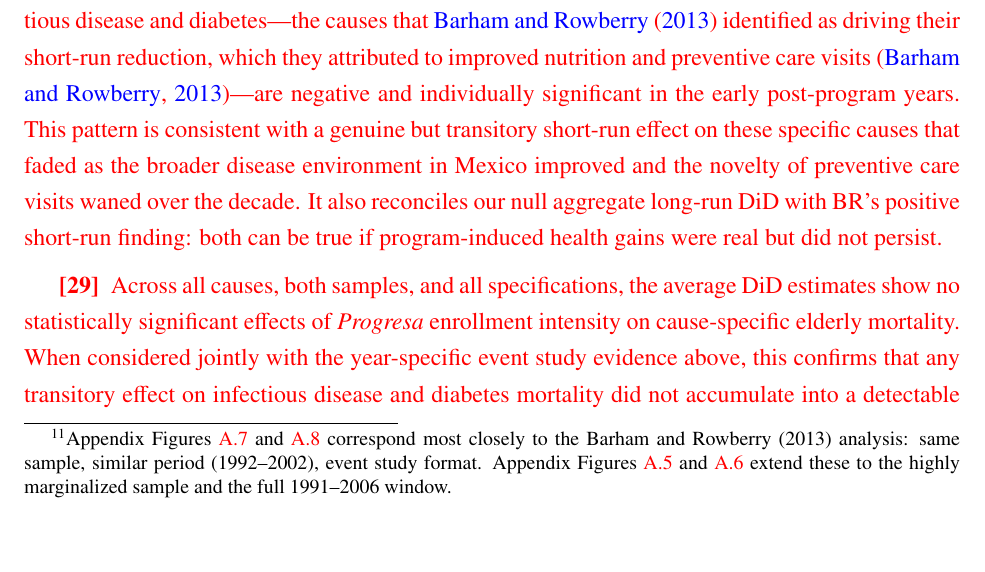
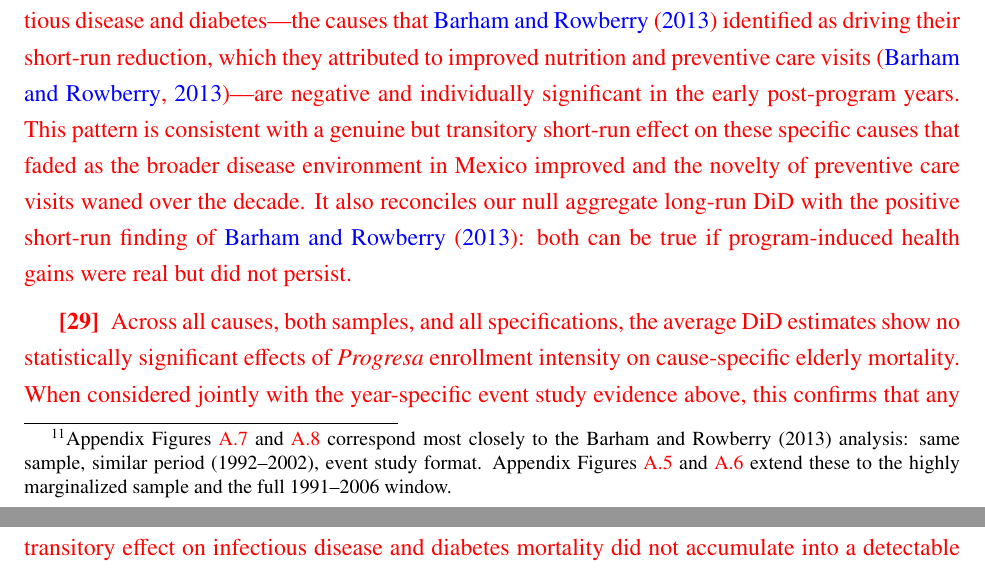
Before and after one commit to fmenares/progresa_mortality, a LaTeX paper (main_v2.tex): part of page 11 of 38 before the commit and two parts of pages 11 and 12 of 38 after it, the two joined at a grey line, cut so that both start at the same text, the shorter picture padded with empty space. Compiled offline with pdfLaTeX.

Commit message:
Reconcile BR acronym: remove premature use before introduction in robustness section
Para 28 (Main Results) used 'BR' before the acronym is formally introduced in
para 31 (Robustness). Replace with full citation so BR is first defined in the
robustness section as intended by item 15.

https://claude.ai/code/session_01BDjJaY5mrZe9tQNSB2d6MS

```diff
--- a/main_v2.tex
+++ b/main_v2.tex
@@ -198,7 +198,7 @@
 
 \textcolor{red}{\p Figure~\ref{f:es_dd_sex_no_weight} presents the event study estimates for the weighted specification with Seguro Popular controls (column~4). The pre-program coefficients are close to zero and show no statistically significant differential trends, supporting the parallel trends assumption underlying our design. In the post-program period, some individual year-specific coefficients—particularly those associated with early-phase enrollment intensity in the years immediately following the 1997 rollout—are negative and individually significant, suggesting a possible transitory decline in elderly mortality in those years. However, these effects do not persist across the full post-program horizon: coefficients for later years revert toward zero, consistent with the null average DiD estimate documented in Table~\ref{t:did}. The pattern is broadly similar for males and females, and is not sensitive to the choice of reference year or the post-period window.}
 
-\textcolor{red}{\p \textbf{Cause-of-death analysis.} We conduct cause-specific mortality analysis across eight causes—cancer, cardiovascular disease, respiratory disease, infectious disease, diabetes, nutritional causes, ill-defined causes, and accidents—for both our main highly marginalized sample and the Barham-Rowberry sample (municipalities incorporated in 1998--1999), over the full 1991--2006 horizon.\footnote{Appendix Figures~\ref{f:es_cod_br_a} and~\ref{f:es_cod_br_b} correspond most closely to the Barham and Rowberry (2013) analysis: same sample, similar period (1992--2002), event study format. Appendix Figures~\ref{f:es_cod_marg_a} and~\ref{f:es_cod_marg_b} extend these to the highly marginalized sample and the full 1991--2006 window.} Appendix Tables~\ref{t:did_robust_cod} and~\ref{t:did_robust_cod_br} present the corresponding DiD estimates. The event study results for cause-specific mortality in our long-run sample are notable: while the aggregate DiD estimate is not statistically significant, some individual year-specific coefficients for infectious disease and diabetes—the causes that \cite{BarhamRowberry2013JDE} identified as driving their short-run reduction, which they attributed to improved nutrition and preventive care visits \citep{BarhamRowberry2013JDE}—are negative and individually significant in the early post-program years. This pattern is consistent with a genuine but transitory short-run effect on these specific causes that faded as the broader disease environment in Mexico improved and the novelty of preventive care visits waned over the decade. It also reconciles our null aggregate long-run DiD with BR's positive short-run finding: both can be true if program-induced health gains were real but did not persist.}
+\textcolor{red}{\p \textbf{Cause-of-death analysis.} We conduct cause-specific mortality analysis across eight causes—cancer, cardiovascular disease, respiratory disease, infectious disease, diabetes, nutritional causes, ill-defined causes, and accidents—for both our main highly marginalized sample and the Barham-Rowberry sample (municipalities incorporated in 1998--1999), over the full 1991--2006 horizon.\footnote{Appendix Figures~\ref{f:es_cod_br_a} and~\ref{f:es_cod_br_b} correspond most closely to the Barham and Rowberry (2013) analysis: same sample, similar period (1992--2002), event study format. Appendix Figures~\ref{f:es_cod_marg_a} and~\ref{f:es_cod_marg_b} extend these to the highly marginalized sample and the full 1991--2006 window.} Appendix Tables~\ref{t:did_robust_cod} and~\ref{t:did_robust_cod_br} present the corresponding DiD estimates. The event study results for cause-specific mortality in our long-run sample are notable: while the aggregate DiD estimate is not statistically significant, some individual year-specific coefficients for infectious disease and diabetes—the causes that \cite{BarhamRowberry2013JDE} identified as driving their short-run reduction, which they attributed to improved nutrition and preventive care visits \citep{BarhamRowberry2013JDE}—are negative and individually significant in the early post-program years. This pattern is consistent with a genuine but transitory short-run effect on these specific causes that faded as the broader disease environment in Mexico improved and the novelty of preventive care visits waned over the decade. It also reconciles our null aggregate long-run DiD with the positive short-run finding of \cite{BarhamRowberry2013JDE}: both can be true if program-induced health gains were real but did not persist.}
 
 \textcolor{red}{\p Across all causes, both samples, and all specifications, the average DiD estimates show no statistically significant effects of \textit{Progresa} enrollment intensity on cause-specific elderly mortality. When considered jointly with the year-specific event study evidence above, this confirms that any transitory effect on infectious disease and diabetes mortality did not accumulate into a detectable average reduction over the decade. Appendix Figures~\ref{f:es_dd_sex_no_weight_app2} and~\ref{f:es_dd_sex_no_weight_app3} further confirm the robustness of our null average finding using the Age-Adjusted Mortality Rate (AAMR) as an alternative outcome and comparing unweighted against weighted specifications, across both samples.}
 
```
